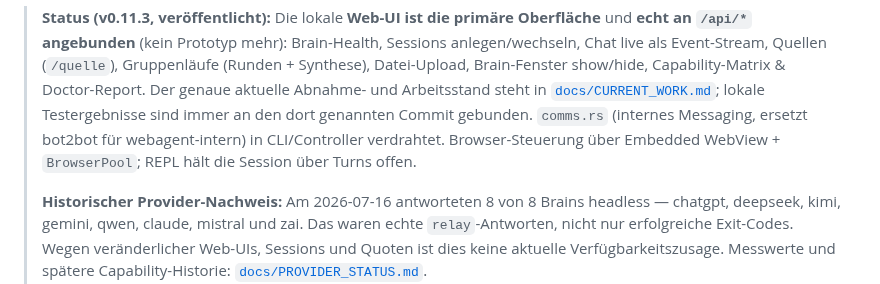
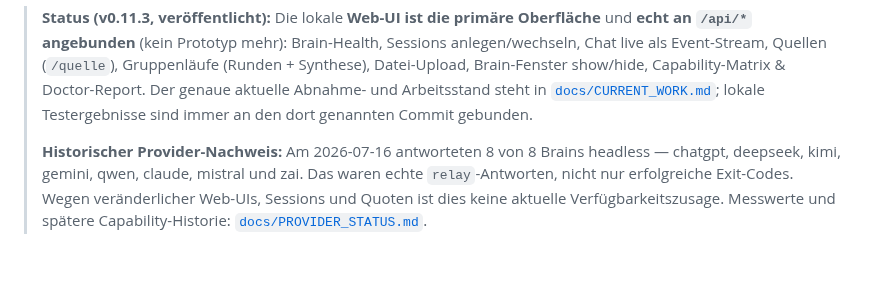
Before and after one commit to st0rax/webagent-rs, a Markdown page: README.md, the part around the change. GitHub-like rendering; blank space fills up the shorter version.

Commit message:
docs(README): verwaiste Status-Blockquote-Notizen entfernt (Duplikate der Modultabelle)

```diff
--- a/README.md
+++ b/README.md
@@ -82,8 +82,6 @@ Der Chat plant, dein Rechner führt aus. Prüfen, ob eine Oberfläche fahrbar is
 > Capability-Matrix & Doctor-Report. Der genaue aktuelle Abnahme- und
 > Arbeitsstand steht in [`docs/CURRENT_WORK.md`](docs/CURRENT_WORK.md); lokale Testergebnisse sind
 > immer an den dort genannten Commit gebunden.
-> `comms.rs` (internes Messaging, ersetzt bot2bot für webagent-intern) in CLI/Controller verdrahtet.
-> Browser-Steuerung über Embedded WebView + `BrowserPool`; REPL hält die Session über Turns offen.
 >
 > **Historischer Provider-Nachweis:** Am 2026-07-16 antworteten 8 von 8 Brains
 > headless — chatgpt, deepseek, kimi, gemini, qwen, claude, mistral und zai.
```
